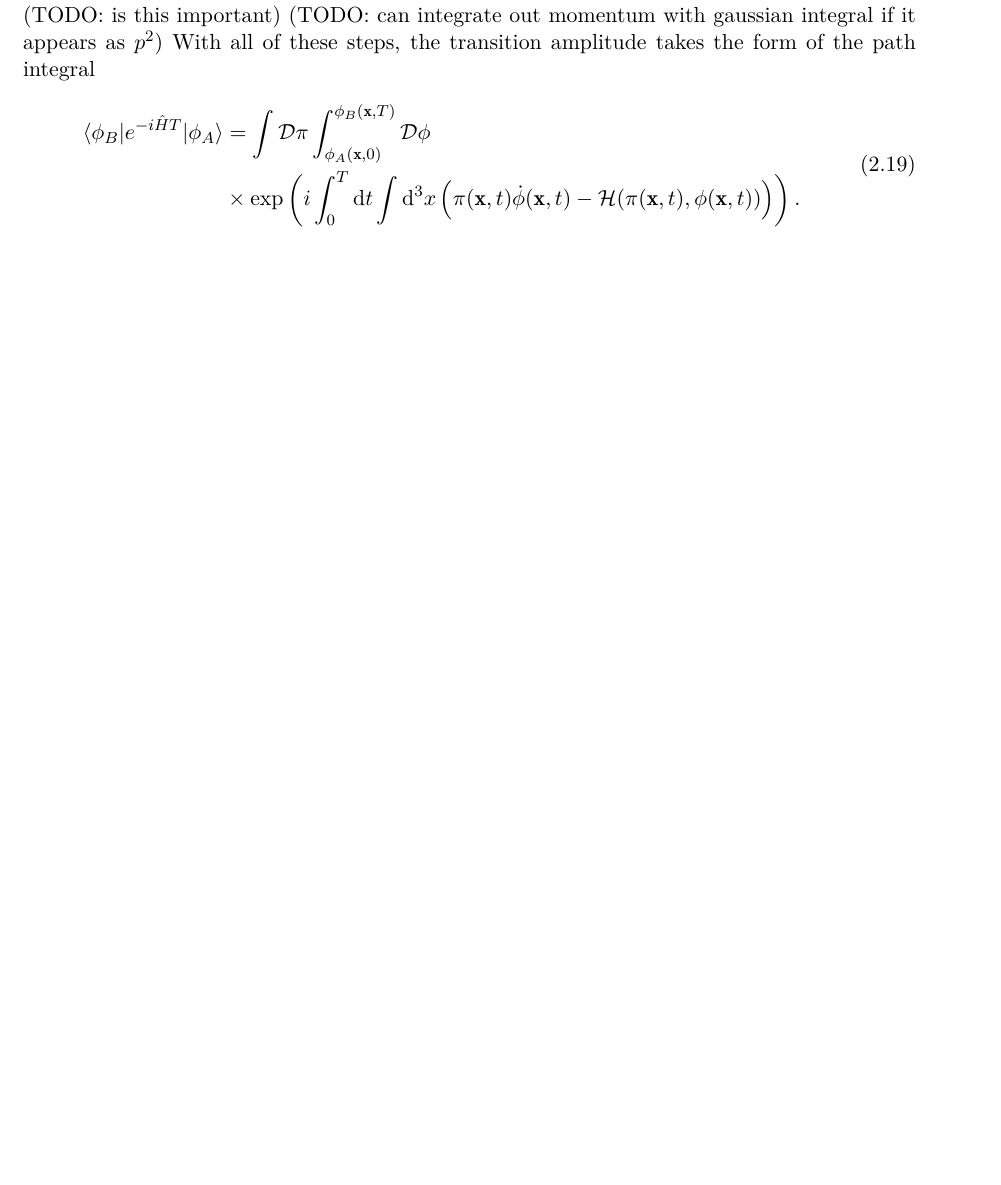
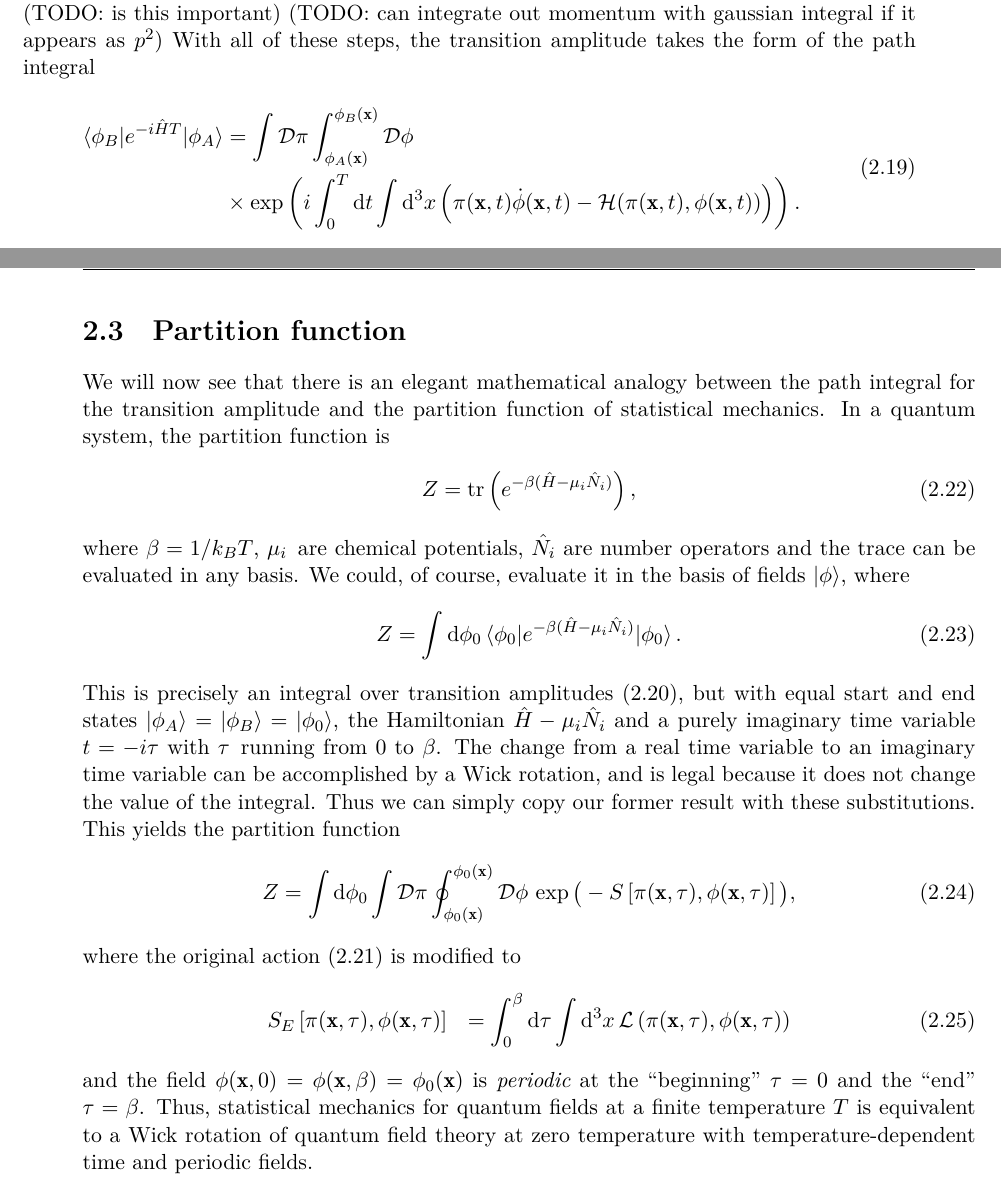
Before and after one commit to hersle/master-thesis, a LaTeX thesis (report/project.tex, which reads report/chapter2/chapter2.tex): part of page 19 of 32 before the commit and two parts of pages 19 and 20 of 33 after it, the two joined at a grey line, cut so that both start at the same text, the shorter picture padded with empty space. Compiled offline with XeLaTeX; TikZ figures are drawn from their code, not taken from saved files.

Commit message:
Drafted partition function section

```diff
--- a/report/chapter2/chapter2.tex
+++ b/report/chapter2/chapter2.tex
@@ -175,7 +177,7 @@ We have swept the diverging factor $(2 \pi \hbar)^N$ under the rug, arguing that
 With all of these steps, the transition amplitude takes the form of the path integral
 \begin{equation}
 \begin{split}
-	\transampl &=      \int \pathintdif \pi \int_{\phi_A(\vec{x}, 0)}^{\phi_B(\vec{x}, T)} \pathintdif \phi \\
+	\transampl &=      \int \pathintdif \pi \int_{\phi_A(\vec{x})}^{\phi_B(\vec{x})} \pathintdif \phi \\
 	           &\times \exp \left( i \int_0^T \dif t \int \dif^3 x \left( \pi(\vec{x}, t) \dot{\phi}(\vec{x}, t) - \ham(\pi(\vec{x}, t), \phi(\vec{x}, t)) \right) \right) .
 \end{split}
 \label{eq:tft:path_integral_hamiltonian}
@@ -196,0 +201,26 @@ Note that the position integral $\int \pathintdif \phi$ is constrained at the st
+\section{Partition function}
+
+We will now see that there is an elegant mathematical analogy between the path integral for the transition amplitude and the partition function of statistical mechanics.
+In a quantum system, the partition function is
+\begin{equation}
+	Z = \trace \left( e^{-\beta (\hat{H} - \mu_i \hat{N}_i)} \right) ,
+\end{equation}
+where $\beta = 1 / k_B T$, $\mu_i$ are chemical potentials, $\hat{N}_i$ are number operators and the trace can be evaluated in any basis.
+We could, of course, evaluate it in the basis of fields $\ket{\phi}$, where
+\begin{equation}
+	Z = \int \dif \phi_0 \braket{\phi_0 | e^{-\beta (\hat{H} - \mu_i \hat{N}_i)} | \phi_0} .
+\end{equation}
+This is precisely an integral over transition amplitudes \eqref{eq:tft:path_integral_lagrangian}, but with equal start and end states $\ket{\phi_A} = \ket{\phi_B} = \ket{\phi_0}$, the Hamiltonian $\hat{H} - \mu_i \hat{N}_i$ and a purely imaginary time variable $t = -i \tau$ with $\tau$ running from $0$ to $\beta$.
+The change from a real time variable to an imaginary time variable can be accomplished by a Wick rotation, and is legal because it does not change the value of the integral.
+Thus we can simply copy our former result with these substitutions.
+This yields the partition function
+\begin{equation}
+	Z = \int \dif \phi_0 \int \pathintdif \pi \oint_{\phi_0(\vec{x})}^{\phi_0(\vec{x})} \pathintdif \phi \, \exp \big( -S\left[ \pi(\vec{x}, \tau), \phi(\vec{x}, \tau) \right] \big) ,
+\end{equation}
+where the original action \eqref{eq:tft:action} is modified to
+\begin{equation}
+	S_E \left[ \pi(\vec{x}, \tau), \phi(\vec{x}, \tau) \right] =
+	\int_0^\beta \dif \tau \int \dif^3 x \, \lagr \left( \pi(\vec{x}, \tau), \phi(\vec{x}, \tau) \right)
+\end{equation}
+and the field $\phi(\vec{x}, 0) = \phi(\vec{x}, \beta) = \phi_0(\vec{x})$ is \emph{periodic} at the ``beginning'' $\tau = 0$ and the ``end'' $\tau = \beta$.
+Thus, statistical mechanics for quantum fields at a finite temperature $T$ is equivalent to a Wick rotation of quantum field theory at zero temperature with temperature-dependent time and periodic fields.
```
Also changed, not shown: report/chapter2/chapter2.tex (6 more changed lines).
